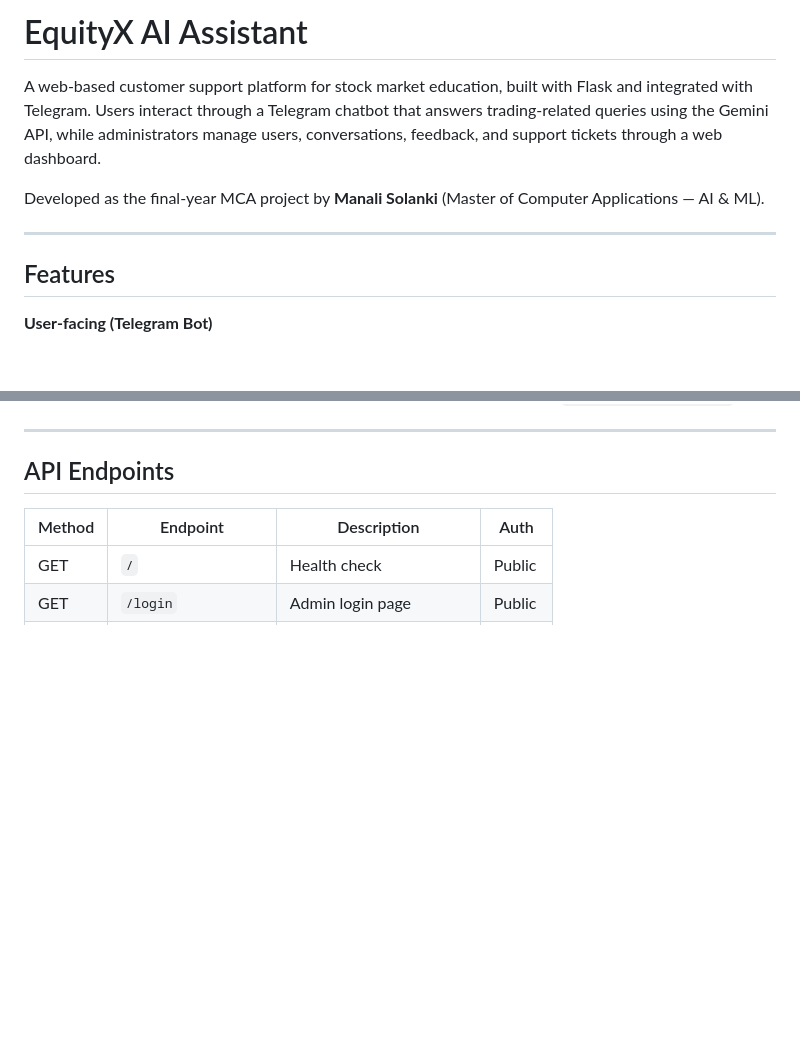
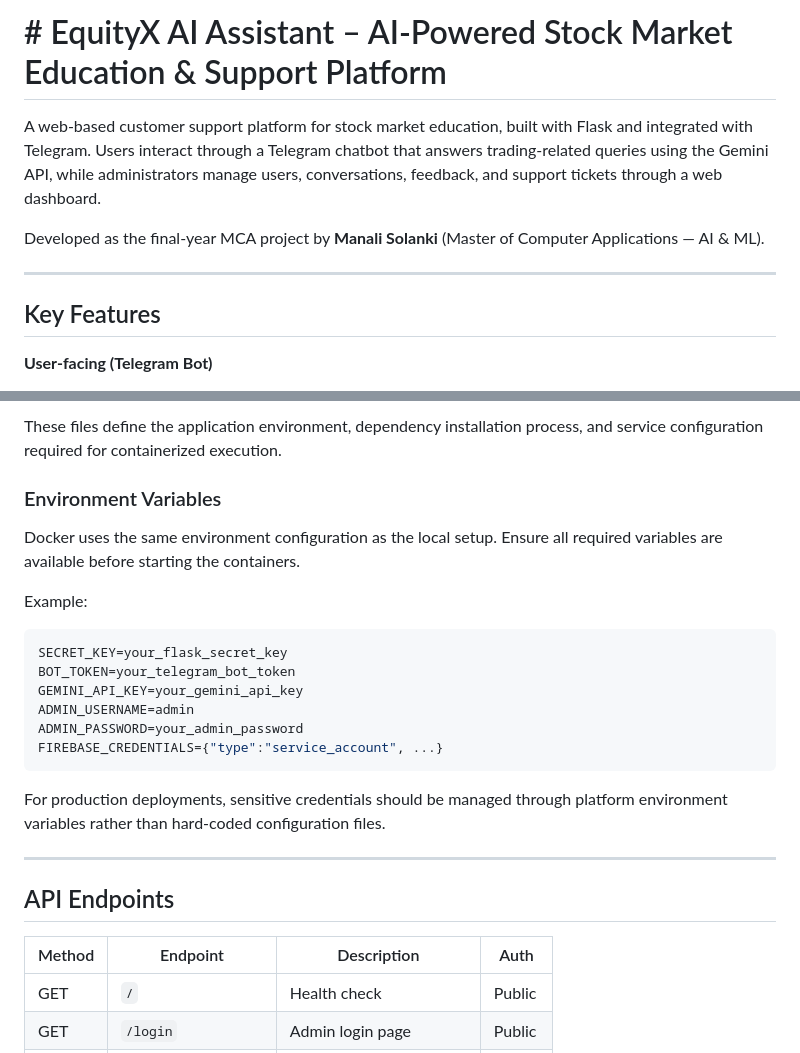
Before and after one commit to Mansoli264/EquityX-AI-Assistant, a Markdown page: README.md, 2 parts joined by grey strips. Drawn GitHub-style; blank space fills up the shorter version.

````diff
--- a/README.md
+++ b/README.md
@@ -1,4 +1,4 @@
-# EquityX AI Assistant
+# # EquityX AI Assistant – AI-Powered Stock Market Education & Support Platform
 
 A web-based customer support platform for stock market education, built with Flask and integrated with Telegram. Users interact through a Telegram chatbot that answers trading-related queries using the Gemini API, while administrators manage users, conversations, feedback, and support tickets through a web dashboard.
 
@@ -6,7 +6,7 @@ Developed as the final-year MCA project by **Manali Solanki** (Master of Compute
 
 ---
 
-## Features
+## Key Features
 
 **User-facing (Telegram Bot)**
 
@@ -142,3 +216,22 @@ This starts both the Telegram bot (polling) and the Flask admin dashboard on `ht
+These files define the application environment, dependency installation process, and service configuration required for containerized execution.
+
+### Environment Variables
+
+Docker uses the same environment configuration as the local setup. Ensure all required variables are available before starting the containers.
+
+Example:
+
+```env
+SECRET_KEY=your_flask_secret_key
+BOT_TOKEN=your_telegram_bot_token
+GEMINI_API_KEY=your_gemini_api_key
+ADMIN_USERNAME=admin
+ADMIN_PASSWORD=your_admin_password
+FIREBASE_CREDENTIALS={"type":"service_account", ...}
+```
+
+For production deployments, sensitive credentials should be managed through platform environment variables rather than hard-coded configuration files.
+
 
 ---
 
````
Also changed, not shown: other parts of README.md (+85 -36 lines).
